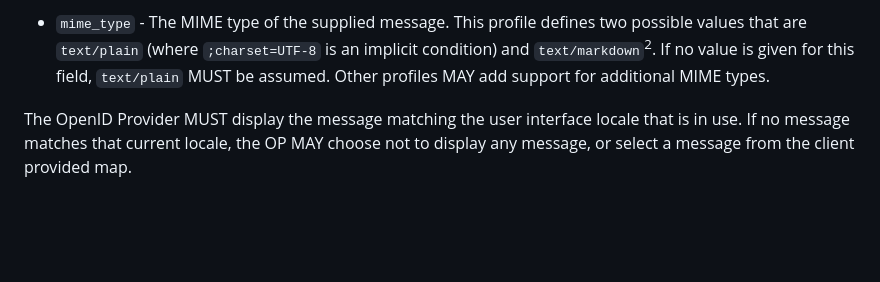
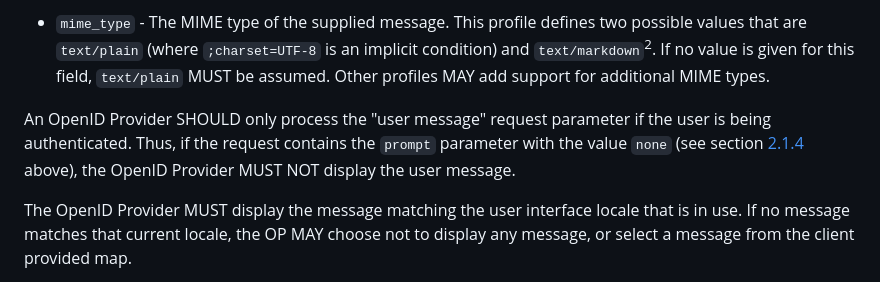
Before and after one commit to oidc-sweden/specifications, a Markdown page: swedish-oidc-profile.md, the part around the change. GitHub-like rendering; blank space fills up the shorter version.

Commit message:
IS-33 Restrictions for when the user message should be displayed.

```diff
--- a/swedish-oidc-profile.md
+++ b/swedish-oidc-profile.md
@@ -241,6 +241,10 @@ one language-message pair.
 `text/plain` (where `;charset=UTF-8` is an implicit condition) and `text/markdown`<sup>2</sup>. If no value
 is given for this field, `text/plain` MUST be assumed. Other profiles MAY add support for additional MIME
 types.
+
+An OpenID Provider SHOULD only process the "user message" request parameter if the user is being
+authenticated. Thus, if the request contains the `prompt` parameter with the value `none` (see
+section [2.1.4](#the-prompt-parameter) above), the OpenID Provider MUST NOT display the user message.
 
 The OpenID Provider MUST display the message matching the user interface locale that is in use. If no message
 matches that current locale, the OP MAY choose not to display any message, or select a message from the
```
